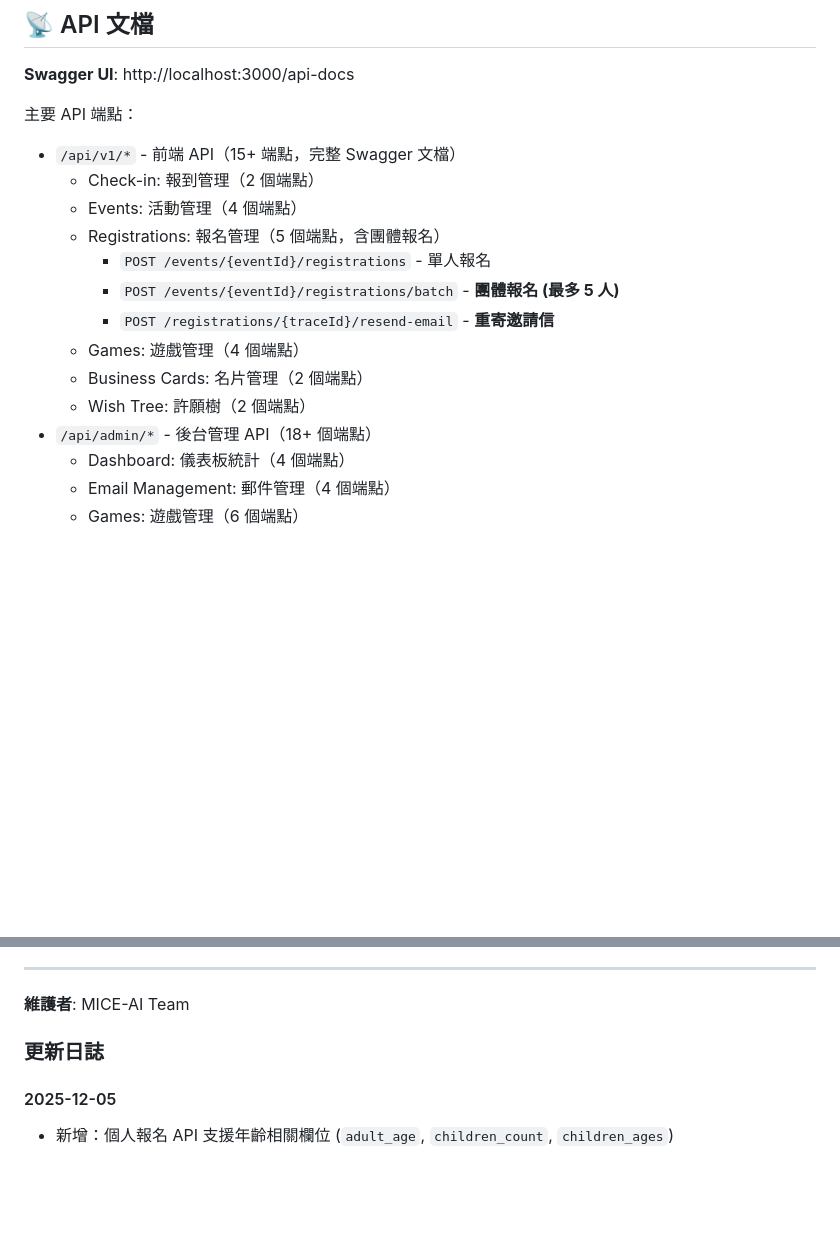
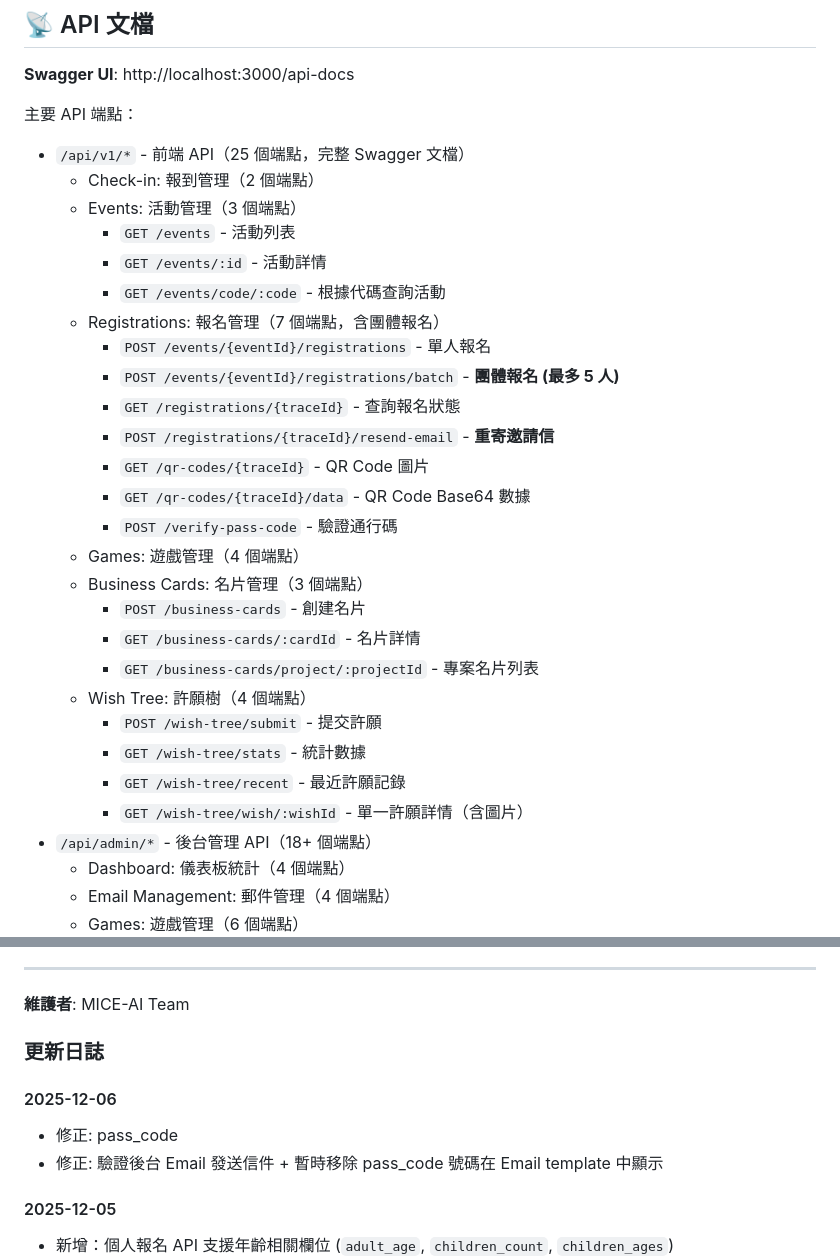
Before and after one commit to tianyen/miceai-ai, a Markdown page: README.md, 2 parts joined by grey strips. Rendered like a GitHub page; blank space fills up the shorter version.

Commit message:
chore: update README.md

```diff
--- a/README.md
+++ b/README.md
@@ -168,16 +168,30 @@ server/
 **Swagger UI**: http://localhost:3000/api-docs
 
 主要 API 端點：
-- `/api/v1/*` - 前端 API（15+ 端點，完整 Swagger 文檔）
+- `/api/v1/*` - 前端 API（25 個端點，完整 Swagger 文檔）
   - Check-in: 報到管理（2 個端點）
-  - Events: 活動管理（4 個端點）
-  - Registrations: 報名管理（5 個端點，含團體報名）
+  - Events: 活動管理（3 個端點）
+    - `GET /events` - 活動列表
+    - `GET /events/:id` - 活動詳情
+    - `GET /events/code/:code` - 根據代碼查詢活動
+  - Registrations: 報名管理（7 個端點，含團體報名）
     - `POST /events/{eventId}/registrations` - 單人報名
     - `POST /events/{eventId}/registrations/batch` - **團體報名 (最多 5 人)**
+    - `GET /registrations/{traceId}` - 查詢報名狀態
     - `POST /registrations/{traceId}/resend-email` - **重寄邀請信**
+    - `GET /qr-codes/{traceId}` - QR Code 圖片
+    - `GET /qr-codes/{traceId}/data` - QR Code Base64 數據
+    - `POST /verify-pass-code` - 驗證通行碼
   - Games: 遊戲管理（4 個端點）
-  - Business Cards: 名片管理（2 個端點）
-  - Wish Tree: 許願樹（2 個端點）
+  - Business Cards: 名片管理（3 個端點）
+    - `POST /business-cards` - 創建名片
+    - `GET /business-cards/:cardId` - 名片詳情
+    - `GET /business-cards/project/:projectId` - 專案名片列表
+  - Wish Tree: 許願樹（4 個端點）
+    - `POST /wish-tree/submit` - 提交許願
+    - `GET /wish-tree/stats` - 統計數據
+    - `GET /wish-tree/recent` - 最近許願記錄
+    - `GET /wish-tree/wish/:wishId` - 單一許願詳情（含圖片）
 - `/api/admin/*` - 後台管理 API（18+ 個端點）
   - Dashboard: 儀表板統計（4 個端點）
   - Email Management: 郵件管理（4 個端點）
@@ -373,6 +387,10 @@ pm2 startup
 
 ### 更新日誌
 
+#### 2025-12-06
+- 修正: pass_code
+- 修正: 驗證後台 Email 發送信件 + 暫時移除 pass_code 號碼在 Email template 中顯示
+
 #### 2025-12-05
 - 新增：個人報名 API 支援年齡相關欄位 (`adult_age`, `children_count`, `children_ages`)
 - 更新：Swagger 文檔同步更新
```
